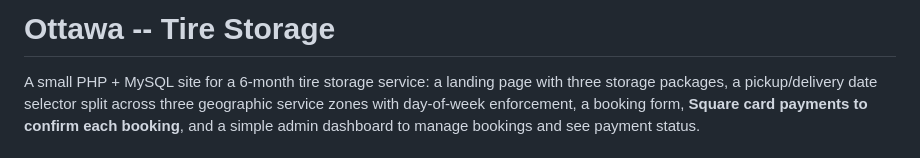
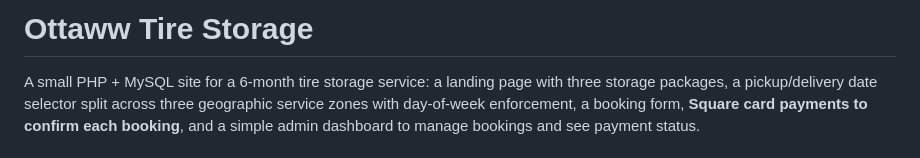
Before and after one commit to thebergerene/stotires.ca, a Markdown page: README.md, the part around the change. Rendered like a GitHub page.

Commit message:
Fix typo in project title from 'Ottawa' to 'Ottaww'

```diff
--- a/README.md
+++ b/README.md
@@ -1,4 +1,4 @@
-#  Ottawa -- Tire Storage
+#  Ottaww Tire Storage
 
 A small PHP + MySQL site for a 6-month tire storage service: a landing page with
 three storage packages, a pickup/delivery date selector split across three
```
